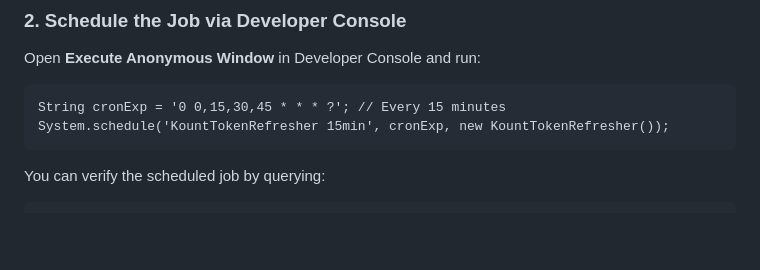
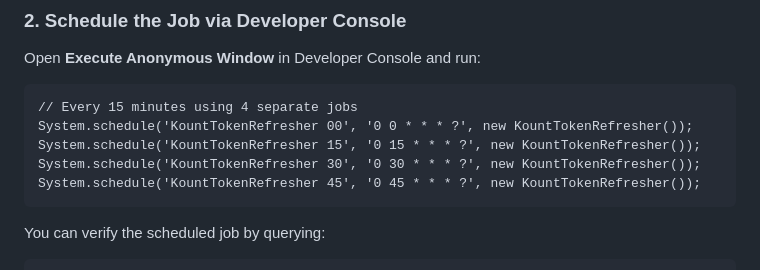
Before and after one commit to bdrhoa/k360pf, a Markdown page: apex/README.md, the part around the change. GitHub-like rendering; blank space fills up the shorter version.

Commit message:
`Update README.md to reflect changes in KountTokenRefresher scheduling`

````diff
--- a/apex/README.md
+++ b/apex/README.md
@@ -179,8 +179,11 @@ global class KountTokenRefresher implements Schedulable {
 Open **Execute Anonymous Window** in Developer Console and run:
 
 ```apex
-String cronExp = '0 0,15,30,45 * * * ?'; // Every 15 minutes
-System.schedule('KountTokenRefresher 15min', cronExp, new KountTokenRefresher());
+// Every 15 minutes using 4 separate jobs
+System.schedule('KountTokenRefresher 00', '0 0 * * * ?', new KountTokenRefresher());
+System.schedule('KountTokenRefresher 15', '0 15 * * * ?', new KountTokenRefresher());
+System.schedule('KountTokenRefresher 30', '0 30 * * * ?', new KountTokenRefresher());
+System.schedule('KountTokenRefresher 45', '0 45 * * * ?', new KountTokenRefresher());
 ```
 
 You can verify the scheduled job by querying:
````
